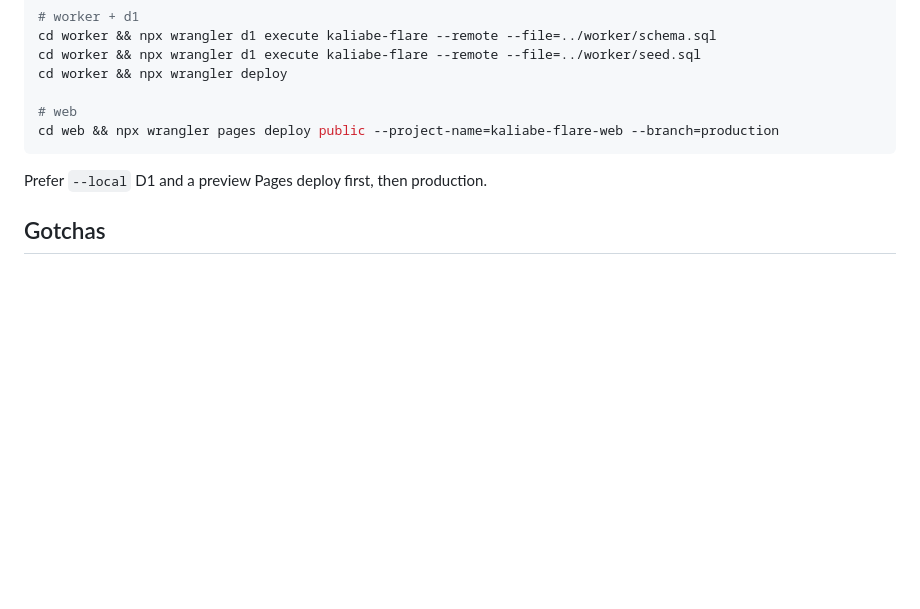
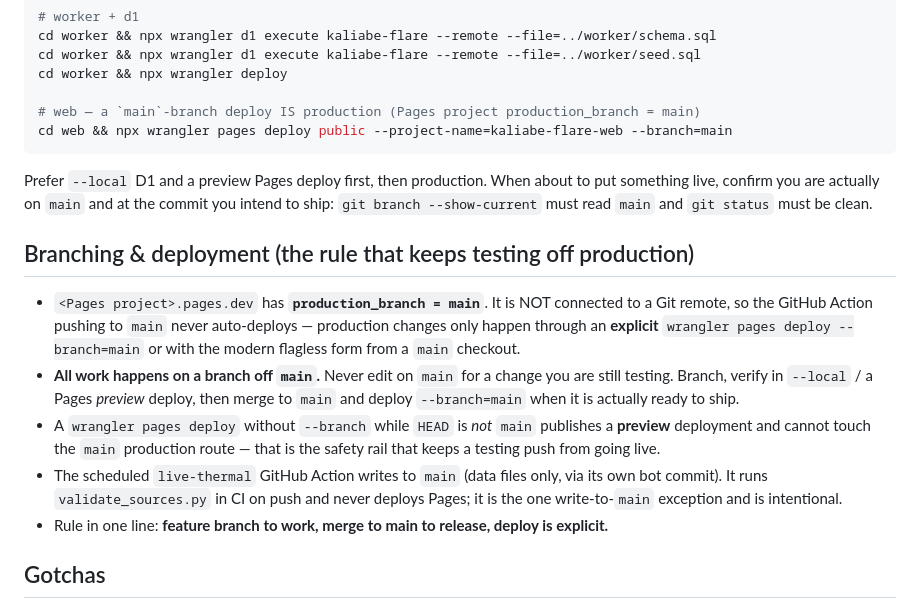
Before and after one commit to Menashi-Admin/kaliabe-flare-ledger, a Markdown page: docs/DEVELOPMENT.md, the part around the change. Drawn GitHub-style; blank space fills up the shorter version.

Commit message:
Ops: main is production (Pages production_branch=main); feature branches off main; explicit deploy rule + contribution workflow

````diff
--- a/docs/DEVELOPMENT.md
+++ b/docs/DEVELOPMENT.md
@@ -72,11 +72,30 @@ cd worker && npx wrangler d1 execute kaliabe-flare --remote --file=../worker/sch
 cd worker && npx wrangler d1 execute kaliabe-flare --remote --file=../worker/seed.sql
 cd worker && npx wrangler deploy
 
-# web
-cd web && npx wrangler pages deploy public --project-name=kaliabe-flare-web --branch=production
+# web — a `main`-branch deploy IS production (Pages project production_branch = main)
+cd web && npx wrangler pages deploy public --project-name=kaliabe-flare-web --branch=main
 ```
 
-Prefer `--local` D1 and a preview Pages deploy first, then production.
+Prefer `--local` D1 and a preview Pages deploy first, then production. When about to put
+something live, confirm you are actually on `main` and at the commit you intend to ship:
+`git branch --show-current` must read `main` and `git status` must be clean.
+
+## Branching & deployment (the rule that keeps testing off production)
+
+- `<Pages project>.pages.dev` has **`production_branch = main`**. It is NOT connected to a Git
+  remote, so the GitHub Action pushing to `main` never auto-deploys — production changes only
+  happen through an **explicit** `wrangler pages deploy --branch=main` or with the modern
+  flagless form from a `main` checkout.
+- **All work happens on a branch off `main`.** Never edit on `main` for a change you are still
+  testing. Branch, verify in `--local` / a Pages *preview* deploy, then merge to `main` and
+  deploy `--branch=main` when it is actually ready to ship.
+- A `wrangler pages deploy` without `--branch` while `HEAD` is *not* `main` publishes a
+  **preview** deployment and cannot touch the `main` production route — that is the safety
+  rail that keeps a testing push from going live.
+- The scheduled `live-thermal` GitHub Action writes to `main` (data files only, via its own bot
+  commit). It runs `validate_sources.py` in CI on push and never deploys Pages; it is the one
+  write-to-`main` exception and is intentional.
+- Rule in one line: **feature branch to work, merge to main to release, deploy is explicit.**
 
 ## Gotchas
 
````
Also changed, not shown: CONTRIBUTING.md (+8 -3 lines).
